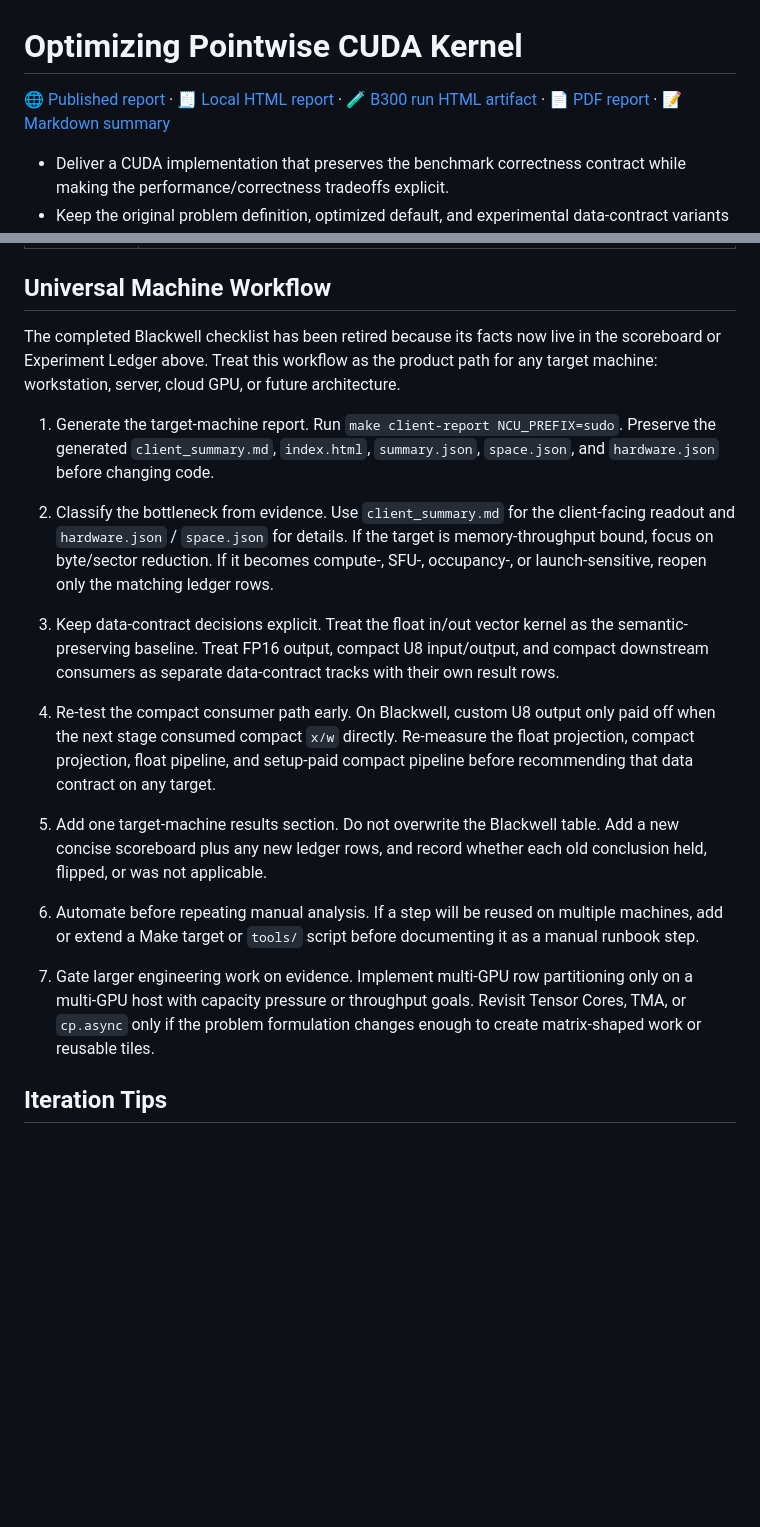
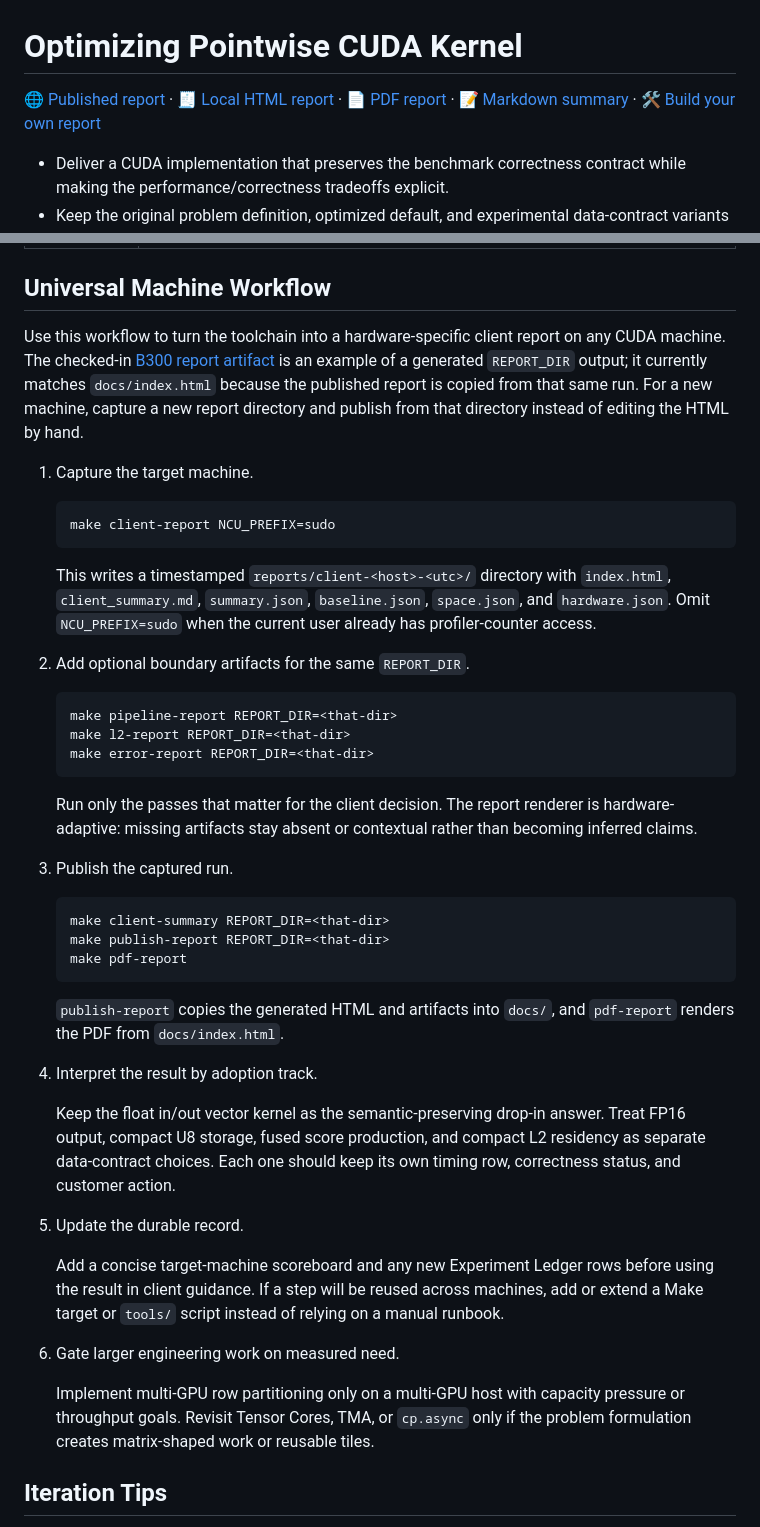
Before and after one commit to EvergreenTree/cuda-kernel-gen, a Markdown page: README.md, 2 parts joined by grey strips. Rendered like a GitHub page; blank space fills up the shorter version.

Commit message:
Clarify machine report workflow

````diff
--- a/README.md
+++ b/README.md
@@ -2,9 +2,9 @@
 
 [🌐 Published report](https://evergreentree.github.io/cuda-kernel-gen/) ·
 [🧾 Local HTML report](docs/index.html) ·
-[🧪 B300 run HTML artifact](reports/client-b300-fused-score/index.html) ·
 [📄 PDF report](docs/cuda-kernel-performance-report.pdf) ·
-[📝 Markdown summary](docs/artifacts/client_summary.md)
+[📝 Markdown summary](docs/artifacts/client_summary.md) ·
+[🛠️ Build your own report](#universal-machine-workflow)
 
 - Deliver a CUDA implementation that preserves the benchmark correctness
   contract while making the performance/correctness tradeoffs explicit.
@@ -586,47 +586,67 @@ directories:
 
 ## Universal Machine Workflow
 
-The completed Blackwell checklist has been retired because its facts now live in
-the scoreboard or Experiment Ledger above. Treat this workflow as the product
-path for any target machine: workstation, server, cloud GPU, or future
-architecture.
+Use this workflow to turn the toolchain into a hardware-specific client report
+on any CUDA machine. The checked-in
+[B300 report artifact](reports/client-b300-fused-score/index.html) is an example
+of a generated `REPORT_DIR` output; it currently matches `docs/index.html`
+because the published report is copied from that same run. For a new machine,
+capture a new report directory and publish from that directory instead of
+editing the HTML by hand.
 
-1. Generate the target-machine report.
-   Run `make client-report NCU_PREFIX=sudo`. Preserve the generated
-   `client_summary.md`, `index.html`, `summary.json`, `space.json`, and
-   `hardware.json` before changing code.
+1. Capture the target machine.
 
-2. Classify the bottleneck from evidence.
-   Use `client_summary.md` for the client-facing readout and `hardware.json` /
-   `space.json` for details. If the target is memory-throughput bound, focus on
-   byte/sector reduction. If it becomes compute-, SFU-, occupancy-, or
-   launch-sensitive, reopen only the matching ledger rows.
+   ```bash
+   make client-report NCU_PREFIX=sudo
+   ```
 
-3. Keep data-contract decisions explicit.
-   Treat the float in/out vector kernel as the semantic-preserving baseline.
-   Treat FP16 output, compact U8 input/output, and compact downstream consumers
-   as separate data-contract tracks with their own result rows.
+   This writes a timestamped `reports/client-<host>-<utc>/` directory with
+   `index.html`, `client_summary.md`, `summary.json`, `baseline.json`,
+   `space.json`, and `hardware.json`. Omit `NCU_PREFIX=sudo` when the current
+   user already has profiler-counter access.
 
-4. Re-test the compact consumer path early.
-   On Blackwell, custom U8 output only paid off when the next stage consumed
-   compact `x/w` directly. Re-measure the float projection, compact projection,
-   float pipeline, and setup-paid compact pipeline before recommending that
-   data contract on any target.
+2. Add optional boundary artifacts for the same `REPORT_DIR`.
 
-5. Add one target-machine results section.
-   Do not overwrite the Blackwell table. Add a new concise scoreboard plus any
-   new ledger rows, and record whether each old conclusion held, flipped, or was
-   not applicable.
+   ```bash
+   make pipeline-report REPORT_DIR=<that-dir>
+   make l2-report REPORT_DIR=<that-dir>
+   make error-report REPORT_DIR=<that-dir>
+   ```
 
-6. Automate before repeating manual analysis.
-   If a step will be reused on multiple machines, add or extend a Make target or
-   `tools/` script before documenting it as a manual runbook step.
+   Run only the passes that matter for the client decision. The report renderer
+   is hardware-adaptive: missing artifacts stay absent or contextual rather than
+   becoming inferred claims.
 
-7. Gate larger engineering work on evidence.
+3. Publish the captured run.
+
+   ```bash
+   make client-summary REPORT_DIR=<that-dir>
+   make publish-report REPORT_DIR=<that-dir>
+   make pdf-report
+   ```
+
+   `publish-report` copies the generated HTML and artifacts into `docs/`, and
+   `pdf-report` renders the PDF from `docs/index.html`.
+
+4. Interpret the result by adoption track.
+
+   Keep the float in/out vector kernel as the semantic-preserving drop-in
+   answer. Treat FP16 output, compact U8 storage, fused score production, and
+   compact L2 residency as separate data-contract choices. Each one should keep
+   its own timing row, correctness status, and customer action.
+
+5. Update the durable record.
+
+   Add a concise target-machine scoreboard and any new Experiment Ledger rows
+   before using the result in client guidance. If a step will be reused across
+   machines, add or extend a Make target or `tools/` script instead of relying
+   on a manual runbook.
+
+6. Gate larger engineering work on measured need.
+
    Implement multi-GPU row partitioning only on a multi-GPU host with capacity
    pressure or throughput goals. Revisit Tensor Cores, TMA, or `cp.async` only
-   if the problem formulation changes enough to create matrix-shaped work or
-   reusable tiles.
+   if the problem formulation creates matrix-shaped work or reusable tiles.
 
 ## Iteration Tips
 
````
